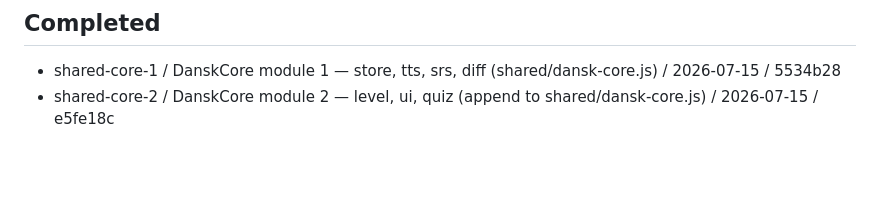
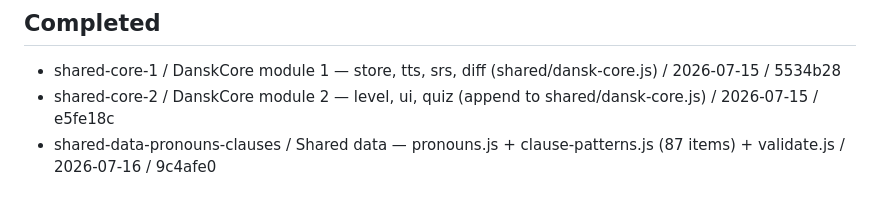
Before and after one commit to tasio1/danske_spiller, a Markdown page: PROGRESS.md, the part around one of its changes. GitHub-like rendering; blank space fills up the shorter version.

Commit message:
chore: update PROGRESS.md after build run

```diff
--- a/PROGRESS.md
+++ b/PROGRESS.md
@@ -178,3 +173,4 @@ Sound `sequence(steps)`: `[{ type, frequency, duration, gain, delay? }]` — ini
 
 - shared-core-1 / DanskCore module 1 — store, tts, srs, diff (shared/dansk-core.js) / 2026-07-15 / 5534b28
 - shared-core-2 / DanskCore module 2 — level, ui, quiz (append to shared/dansk-core.js) / 2026-07-15 / e5fe18c
+- shared-data-pronouns-clauses / Shared data — pronouns.js + clause-patterns.js (87 items) + validate.js / 2026-07-16 / 9c4afe0
```
Also changed, not shown: other parts of PROGRESS.md (+0 -5 lines).
